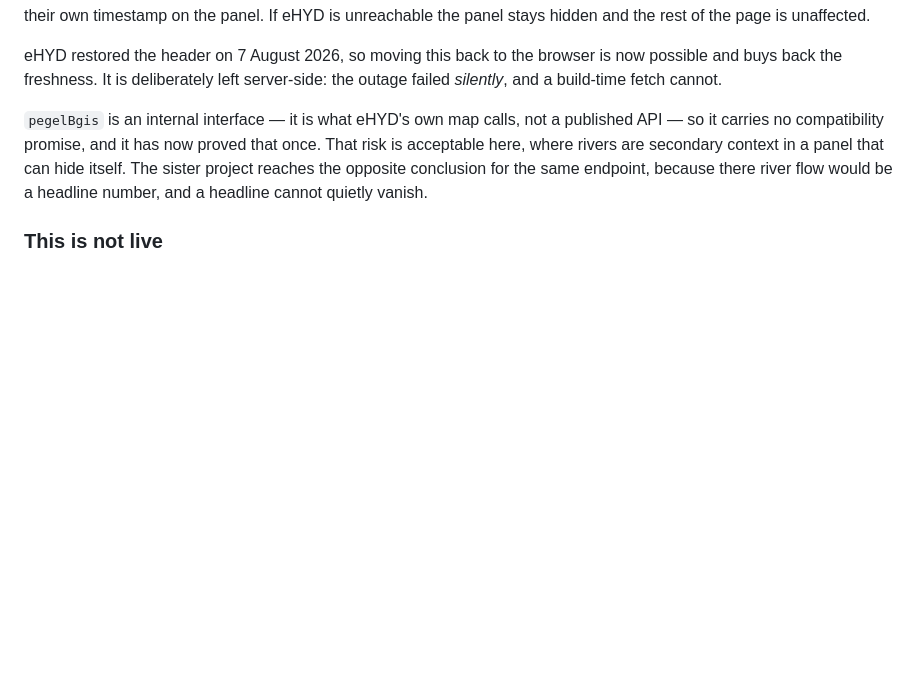
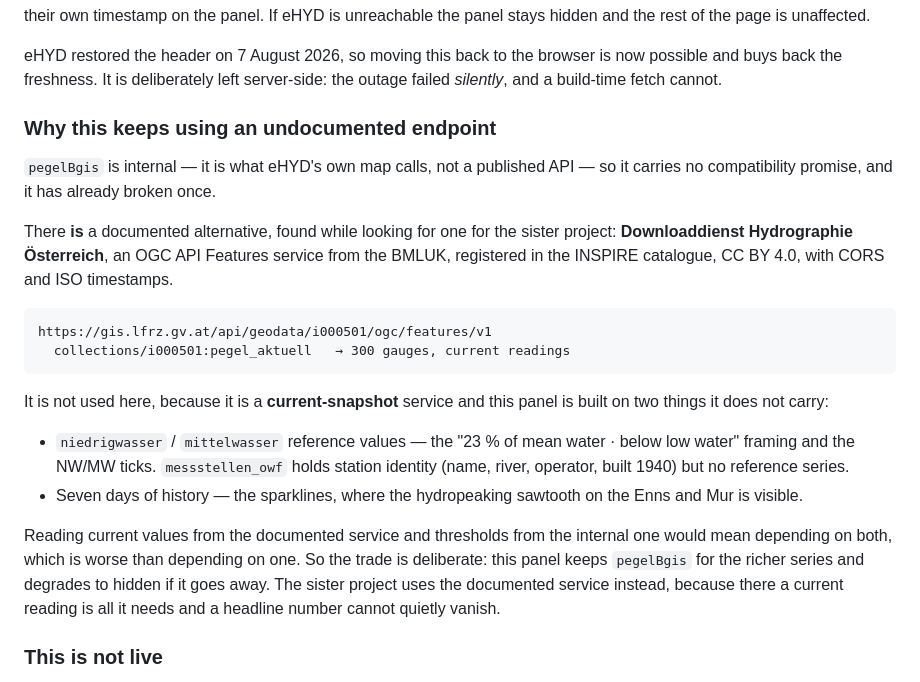
Before and after one commit to rfuzzo/woher-kommt-der-strom, a Markdown page: README.md, the part around the change. GitHub-like rendering; blank space fills up the shorter version.

Commit message:
Record the documented hydrographic service, and why this panel does not use it
A documented alternative to pegelBgis does exist: Downloaddienst
Hydrographie Österreich, an OGC API Features service from the BMLUK,
INSPIRE-registered, CC BY 4.0, with CORS and ISO timestamps. Found while
looking for one for the sister project, which now uses it.

It is a current-snapshot service, and this panel is built on two things
it does not carry: the niedrigwasser/mittelwasser reference values behind
the "% of mean water" framing and the NW/MW ticks, and seven days of
history behind the sparklines. messstellen_owf holds station identity but
no reference series. Taking current values from one and thresholds from
the other would mean depending on both.

So the endpoint stays, with a better reason than "no documented source
exists" — there is one, it just does not carry these series.

Co-Authored-By: Claude Opus 5 <noreply@anthropic.com>

````diff
--- a/README.md
+++ b/README.md
@@ -80,12 +80,36 @@ eHYD restored the header on 7 August 2026, so moving this back to the browser
 is now possible and buys back the freshness. It is deliberately left
 server-side: the outage failed *silently*, and a build-time fetch cannot.
 
-`pegelBgis` is an internal interface — it is what eHYD's own map calls, not a
-published API — so it carries no compatibility promise, and it has now proved
-that once. That risk is acceptable here, where rivers are secondary context in
-a panel that can hide itself. The sister project reaches the opposite
-conclusion for the same endpoint, because there river flow would be a headline
-number, and a headline cannot quietly vanish.
+### Why this keeps using an undocumented endpoint
+
+`pegelBgis` is internal — it is what eHYD's own map calls, not a published API
+— so it carries no compatibility promise, and it has already broken once.
+
+There **is** a documented alternative, found while looking for one for the
+sister project: **Downloaddienst Hydrographie Österreich**, an OGC API Features
+service from the BMLUK, registered in the INSPIRE catalogue, CC BY 4.0, with
+CORS and ISO timestamps.
+
+```
+https://gis.lfrz.gv.at/api/geodata/i000501/ogc/features/v1
+  collections/i000501:pegel_aktuell   → 300 gauges, current readings
+```
+
+It is not used here, because it is a **current-snapshot** service and this
+panel is built on two things it does not carry:
+
+- `niedrigwasser` / `mittelwasser` reference values — the "23 % of mean water ·
+  below low water" framing and the NW/MW ticks. `messstellen_owf` holds station
+  identity (name, river, operator, built 1940) but no reference series.
+- Seven days of history — the sparklines, where the hydropeaking sawtooth on
+  the Enns and Mur is visible.
+
+Reading current values from the documented service and thresholds from the
+internal one would mean depending on both, which is worse than depending on
+one. So the trade is deliberate: this panel keeps `pegelBgis` for the richer
+series and degrades to hidden if it goes away. The sister project uses the
+documented service instead, because there a current reading is all it needs and
+a headline number cannot quietly vanish.
 
 ### This is not live
 
````
